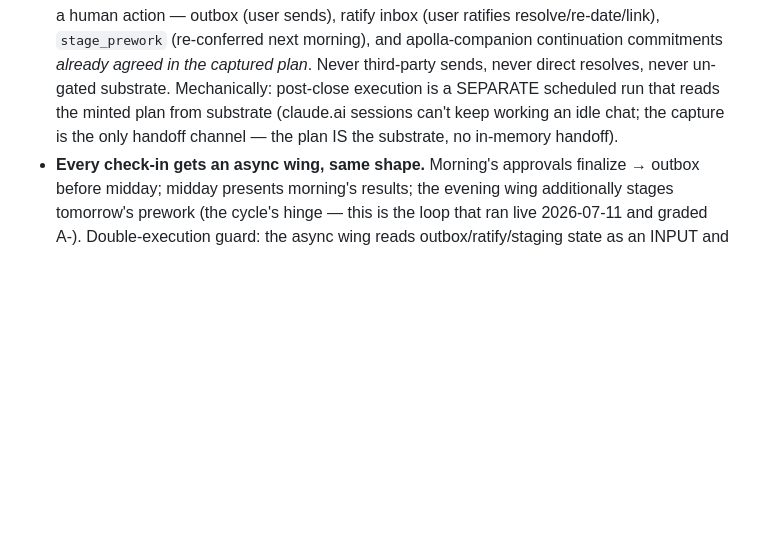
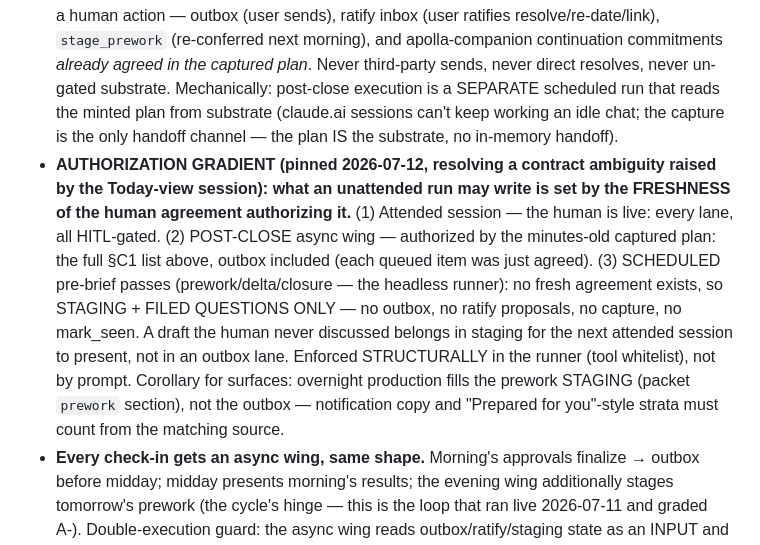
Before and after one commit to rosscantrell/viktora-threshold, a Markdown page: WP-MCP-AGENT-ENDGAME-BRIEF-2026-07-10.md, the part around the change. Drawn GitHub-style; blank space fills up the shorter version.

Commit message:
docs(mcp-endgame): pin the authorization gradient — attended / post-close / scheduled runs write different lanes
Co-Authored-By: Claude Opus 4.8 <noreply@anthropic.com>

```diff
--- a/WP-MCP-AGENT-ENDGAME-BRIEF-2026-07-10.md
+++ b/WP-MCP-AGENT-ENDGAME-BRIEF-2026-07-10.md
@@ -233,6 +233,20 @@ check-ins.
   scheduled run that reads the minted plan from substrate (claude.ai sessions
   can't keep working an idle chat; the capture is the only handoff channel —
   the plan IS the substrate, no in-memory handoff).
+- **AUTHORIZATION GRADIENT (pinned 2026-07-12, resolving a contract ambiguity
+  raised by the Today-view session): what an unattended run may write is set
+  by the FRESHNESS of the human agreement authorizing it.** (1) Attended
+  session — the human is live: every lane, all HITL-gated. (2) POST-CLOSE
+  async wing — authorized by the minutes-old captured plan: the full §C1 list
+  above, outbox included (each queued item was just agreed). (3) SCHEDULED
+  pre-brief passes (prework/delta/closure — the headless runner): no fresh
+  agreement exists, so STAGING + FILED QUESTIONS ONLY — no outbox, no ratify
+  proposals, no capture, no mark_seen. A draft the human never discussed
+  belongs in staging for the next attended session to present, not in an
+  outbox lane. Enforced STRUCTURALLY in the runner (tool whitelist), not by
+  prompt. Corollary for surfaces: overnight production fills the prework
+  STAGING (packet `prework` section), not the outbox — notification copy and
+  "Prepared for you"-style strata must count from the matching source.
 - **Every check-in gets an async wing, same shape.** Morning's approvals
   finalize → outbox before midday; midday presents morning's results; the
   evening wing additionally stages tomorrow's prework (the cycle's hinge —
```
